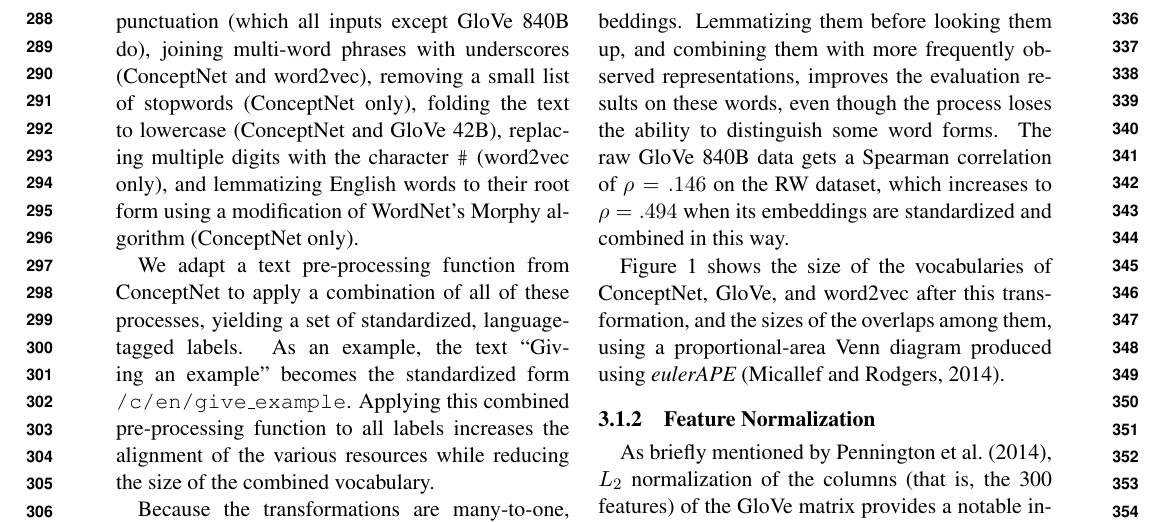
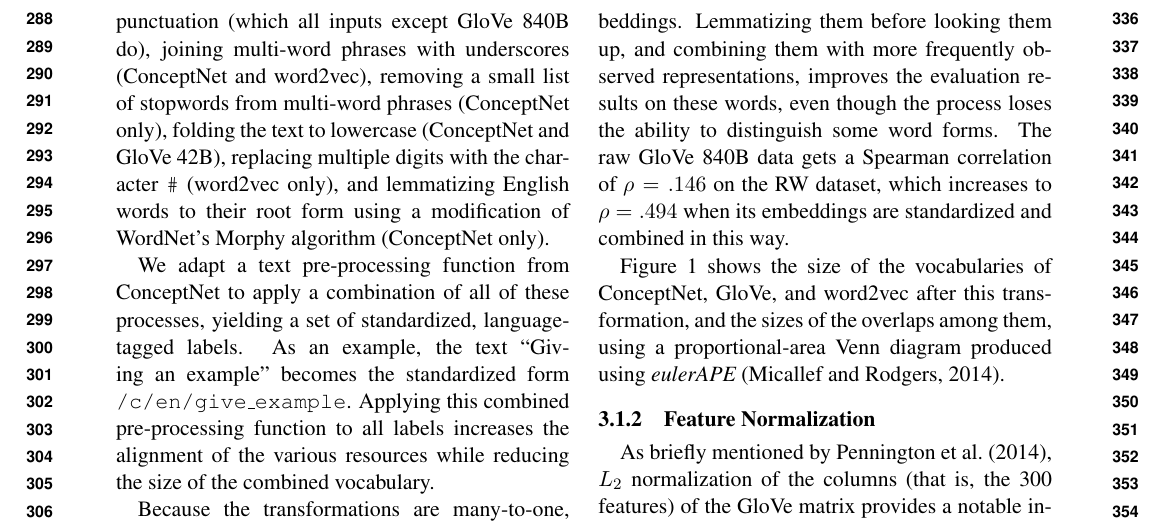
Before and after one commit to commonsense/conceptnet-numberbatch, a LaTeX paper (paper/wordsim_paper.tex): part of page 4 of 10, cut so that both start at the same text. Compiled offline with pdfLaTeX.

Commit message:
tiny clarification

```diff
--- a/paper/wordsim_paper.tex
+++ b/paper/wordsim_paper.tex
@@ -266,7 +266,7 @@ representations are comparable to each other.
 Pre-processing steps that various resources apply include: tokenizing text to
 separate words from punctuation (which all inputs except GloVe 840B do),
 joining multi-word phrases with underscores (ConceptNet and word2vec), removing
-a small list of stopwords (ConceptNet only), folding the text to lowercase
+a small list of stopwords from multi-word phrases (ConceptNet only), folding the text to lowercase
 (ConceptNet and GloVe 42B), replacing multiple digits with the character {\tt
 \#} (word2vec only), and lemmatizing English words to their root form using a
 modification of WordNet's Morphy algorithm (ConceptNet only).
```
